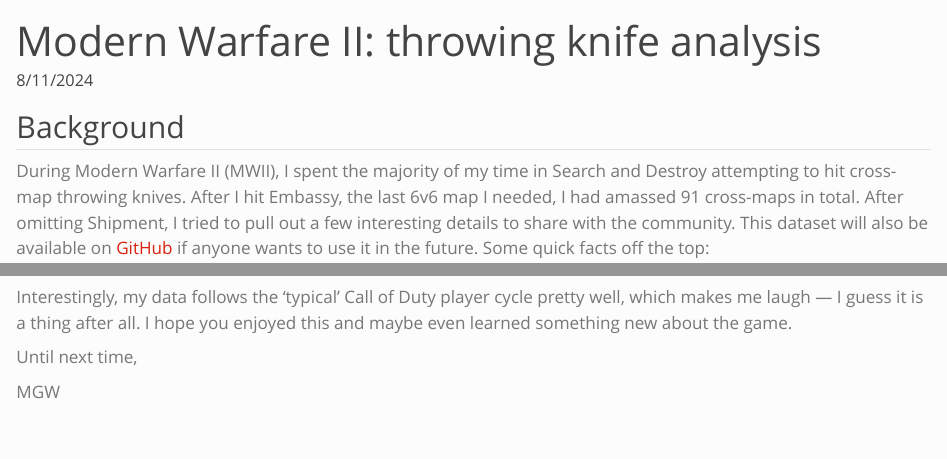
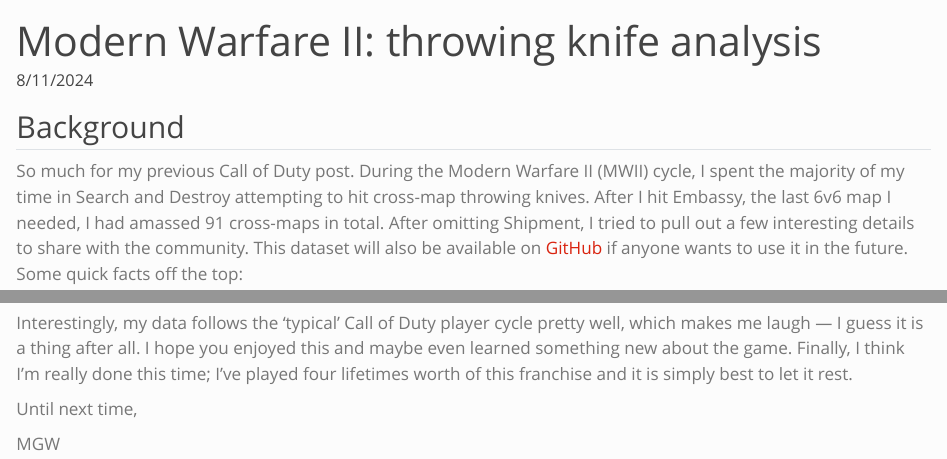
Before and after one commit to mwatkins93/mwatkins93.github.io, a Quarto document (posts/mw2022-tk-analysis/index.qmd): the page in a window 1100 px wide, from its top, and a second part further down, joined at a grey line. Rendered offline with R 4.5, knitr and Pandoc in place of Quarto, with nearby package versions; some code elsewhere in the file could not run offline.

Commit message:
final version of mwii_tk_analysis

````diff
--- a/posts/mw2022-tk-analysis/index.qmd
+++ b/posts/mw2022-tk-analysis/index.qmd
@@ -6,7 +6,7 @@
 
 ## Background
 
-During Modern Warfare II (MWII), I spent the majority of my time in Search and Destroy attempting to hit cross-map throwing knives. After I hit Embassy, the last 6v6 map I needed, I had amassed 91 cross-maps in total. After omitting Shipment, I tried to pull out a few interesting details to share with the community. This dataset will also be available on [GitHub](https://github.com/mwatkins93/MWII_analysis) if anyone wants to use it in the future. Some quick facts off the top:
+So much for my previous Call of Duty post. During the Modern Warfare II (MWII) cycle, I spent the majority of my time in Search and Destroy attempting to hit cross-map throwing knives. After I hit Embassy, the last 6v6 map I needed, I had amassed 91 cross-maps in total. After omitting Shipment, I tried to pull out a few interesting details to share with the community. This dataset will also be available on [GitHub](https://github.com/mwatkins93/MWII_analysis) if anyone wants to use it in the future. Some quick facts off the top:
 
 -   I played a total of 562 games of Search and Destroy.
 
@@ -170,7 +170,7 @@
 
 ```
 
-Interestingly, my data follows the 'typical' Call of Duty player cycle pretty well, which makes me laugh --- I guess it is a thing after all. I hope you enjoyed this and maybe even learned something new about the game.
+Interestingly, my data follows the 'typical' Call of Duty player cycle pretty well, which makes me laugh --- I guess it is a thing after all. I hope you enjoyed this and maybe even learned something new about the game. Finally, I think I'm really done this time; I've played four lifetimes worth of this franchise and it is simply best to let it rest.
 
 Until next time,
 
````
Also changed, not shown: 1 other file.
